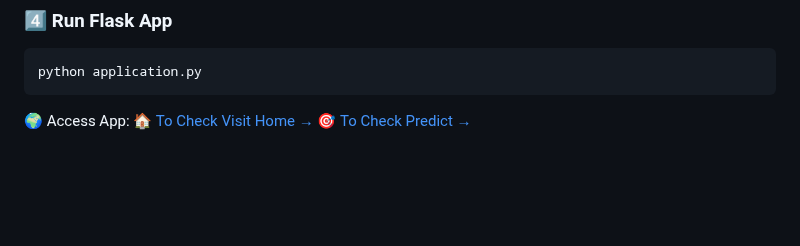
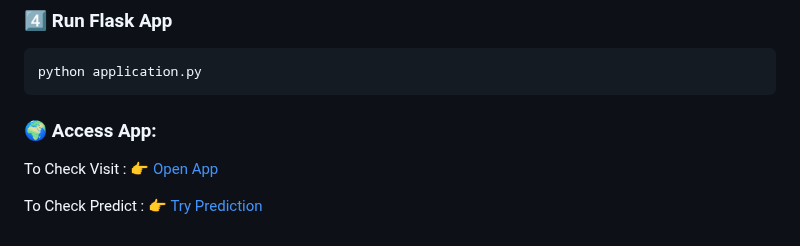
Before and after one commit to SK1240/Student_performance_prediction, a Markdown page: README.md, the part around the change. Rendered like a GitHub page; blank space fills up the shorter version.

````diff
--- a/README.md
+++ b/README.md
@@ -103,6 +103,9 @@ pip install -r requirements.txt
 ```
 python application.py
 ```
-🌍 Access App:
- [🏠 To Check Visit Home →](http://127.0.0.1:5000/)
- [🎯 To Check Predict →](http://127.0.0.1:5000/predictdata)
+
+### 🌍 Access App:
+
+To Check Visit   : 👉 [Open App](http://127.0.0.1:5000/)
+
+To Check Predict : 👉 [Try Prediction](http://127.0.0.1:5000/predictdata)
````
